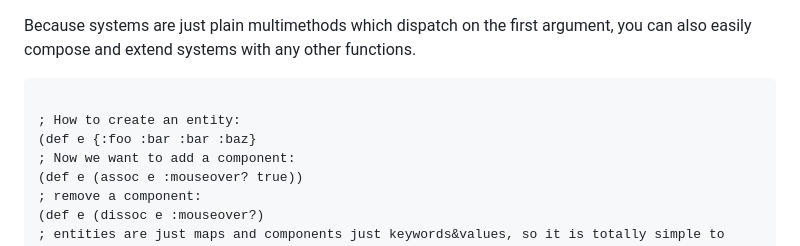
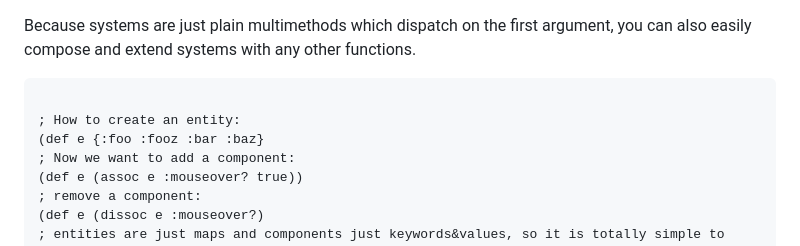
Before and after one commit to damn/core.component, a Markdown page: README.md, the part around the change. Drawn GitHub-style.

````diff
--- a/README.md
+++ b/README.md
@@ -47,7 +47,7 @@ Because systems are just plain multimethods which dispatch on the first argument
 ``` clojure
 
 ; How to create an entity:
-(def e {:foo :bar :bar :baz}
+(def e {:foo :fooz :bar :baz}
 ; Now we want to add a component:
 (def e (assoc e :mouseover? true))
 ; remove a component:
````
